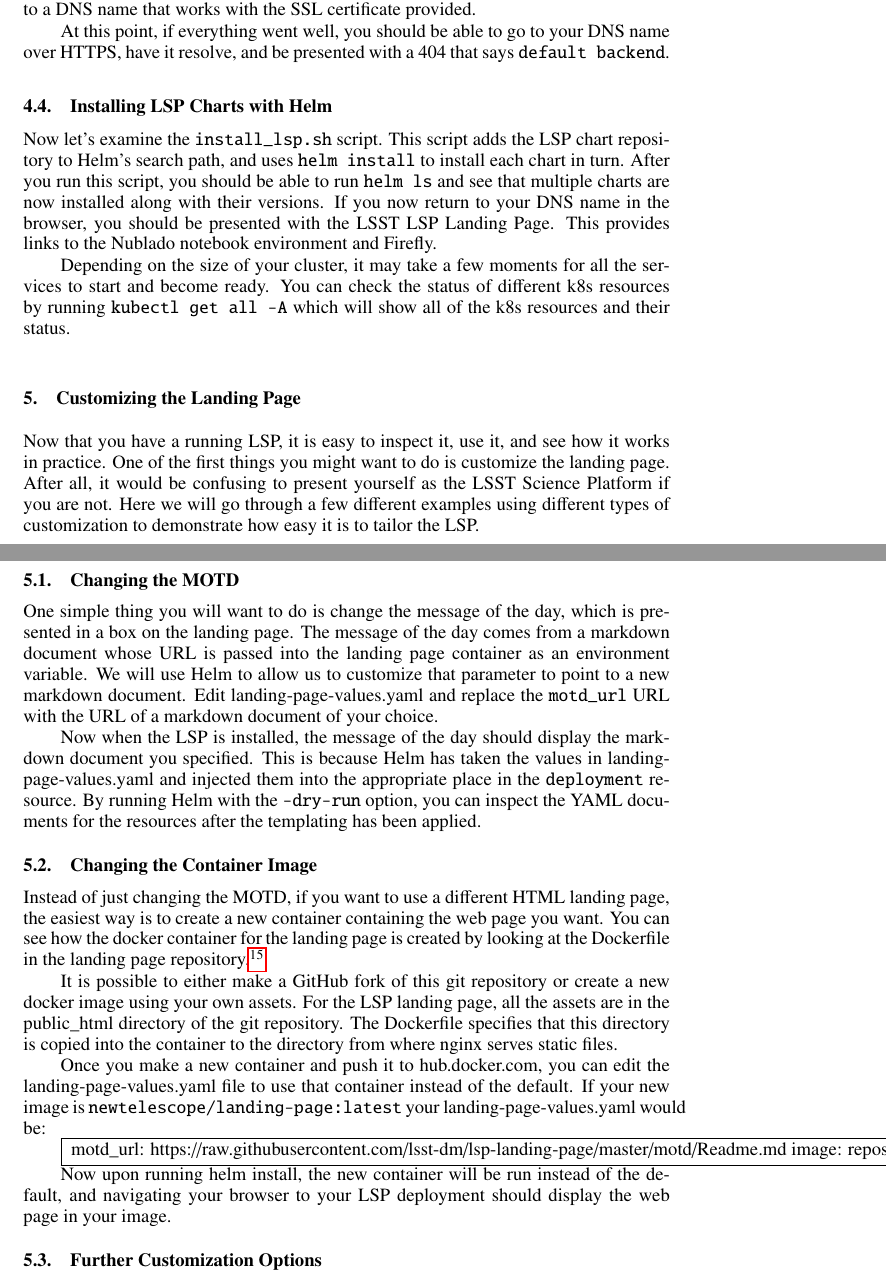
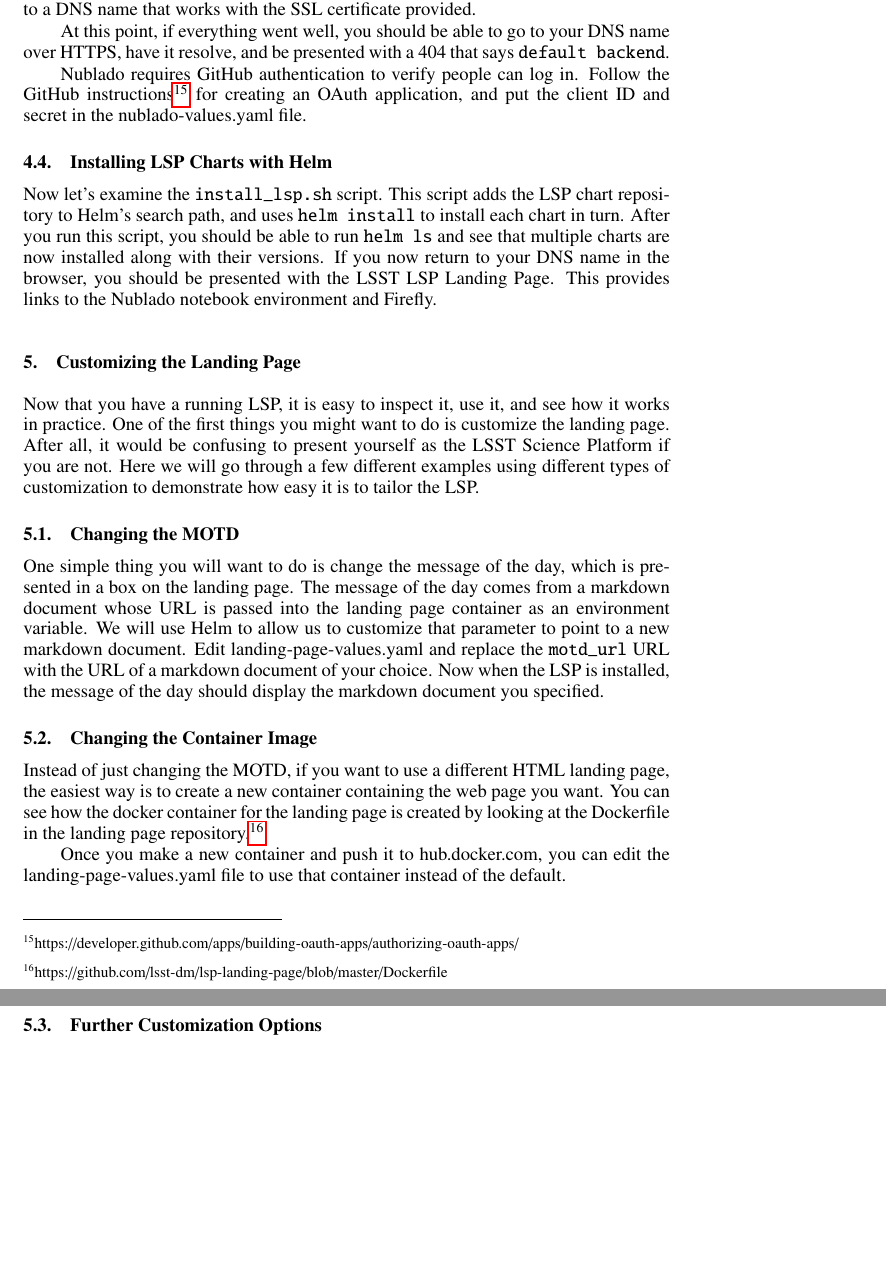
Before and after one commit to cbanek/talks, a LaTeX paper (2019/ADASS-Oct2019/tex/I6-1.tex): two parts of pages 8 and 9 of 11 before the commit and two parts of pages 8 and 9 of 10 after it, joined at a grey line, cut so that both start at the same text, the shorter picture padded with empty space. Compiled offline with pdfLaTeX.

Commit message:
Cut for length.

```diff
--- a/2019/ADASS-Oct2019/tex/I6-1.tex
+++ b/2019/ADASS-Oct2019/tex/I6-1.tex
@@ -437,6 +419,12 @@
 At this point, if everything went well, you should be able to go to your
 DNS name over HTTPS, have it resolve, and be presented with a 404 that says
 \code{default backend}.
+
+Nublado requires GitHub authentication to verify people can log in.  Follow
+the GitHub instructions\footnote{
+https://developer.github.com/apps/building-oauth-apps/authorizing-oauth-apps/
+} for creating an OAuth application, and put the client ID and secret in the
+nublado-values.yaml file.
 
 \subsection{Installing LSP Charts with Helm}
 
@@ -447,11 +435,6 @@
 now return to your DNS name in the browser, you should be presented with the LSST
 LSP Landing Page.  This provides links to the Nublado notebook environment and
 Firefly.
-
-Depending on the size of your cluster, it may take a few moments for all the
-services to start and become ready.  You can check the status of different
-k8s resources by running \code{kubectl get all -A} which will show all of
-the k8s resources and their status.
 
 \section{Customizing the Landing Page}
 
@@ -471,14 +454,8 @@
 We will use Helm to allow us to customize that parameter
 to point to a new markdown document.  Edit landing-page-values.yaml
 and replace the \code{motd\_url} URL with the URL of a markdown document
-of your choice.
-
-Now when the LSP is installed, the message of the day should display
-the markdown document you specified.  This is because Helm has taken
-the values in landing-page-values.yaml and injected them into the
-appropriate place in the \code{deployment} resource.  By running
-Helm with the \code{--dry-run} option, you can inspect the YAML
-documents for the resources after the templating has been applied.
+of your choice. Now when the LSP is installed, the message of the day should display
+the markdown document you specified.
 
 \subsection{Changing the Container Image}
 
@@ -488,26 +465,8 @@
 Dockerfile in the landing page repository.\footnote{
 https://github.com/lsst-dm/lsp-landing-page/blob/master/Dockerfile}
 
-It is possible to either make a GitHub fork of this git repository or create
-a new docker image using your own assets.  For the LSP landing page, all the assets
-are in the public\_html directory of the git repository.  The Dockerfile specifies
-that this directory is copied into the container to the directory from where nginx
-serves static files.
-
 Once you make a new container and push it to hub.docker.com, you can edit the
 landing-page-values.yaml file to use that container instead of the default.
-If your new image is \code{newtelescope/landing-page:latest} your landing-page-values.yaml
-would be:
-
-\fbox{
-motd\_url: https://raw.githubusercontent.com/lsst-dm/lsp-landing-page/master/motd/Readme.md
-image:
-  repository: newtelescope/landing-page
-  tag: latest
-}
-
-Now upon running helm install, the new container will be run instead of the default, and
-navigating your browser to your LSP deployment should display the web page in your image.
 
 \subsection{Further Customization Options}
 
```
Also changed, not shown: 2019/ADASS-Oct2019/tex/I6-1.tex (60 more changed lines).
